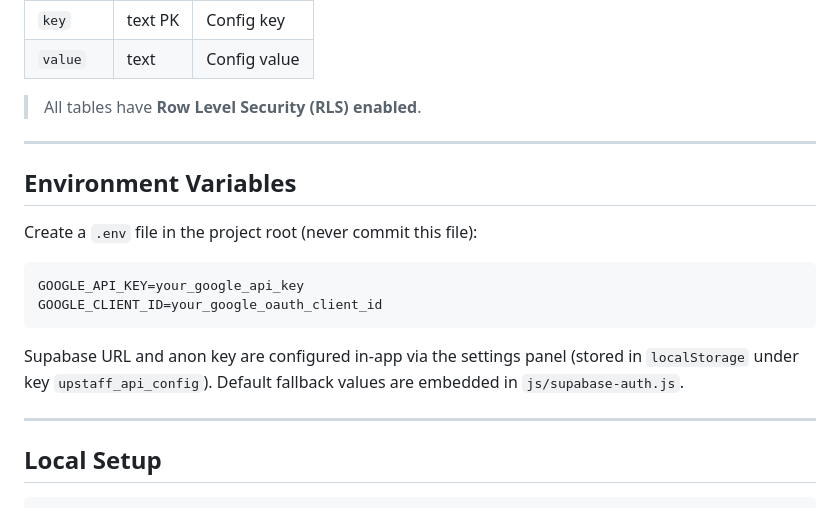
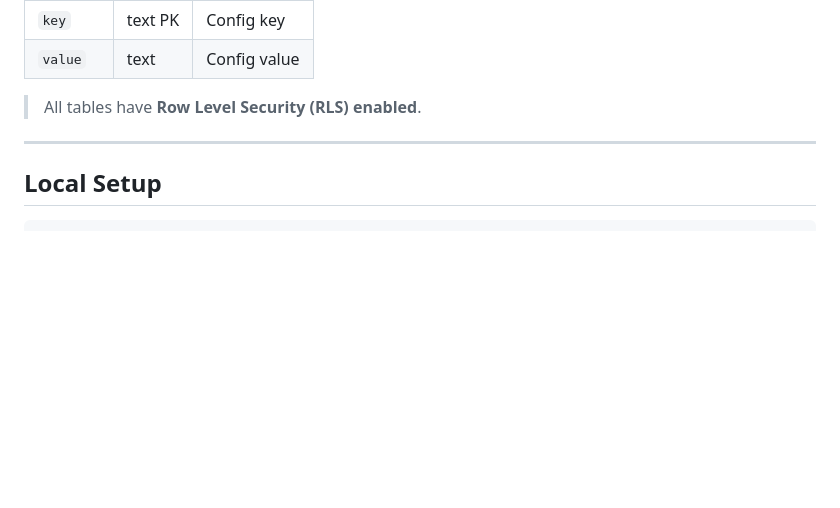
Before and after one commit to kingnoob3605/Upstaff_dashboard_nideps, a Markdown page: README.md, the part around the change. Drawn GitHub-style; blank space fills up the shorter version.

Commit message:
docs: remove env vars section from README

````diff
--- a/README.md
+++ b/README.md
@@ -157,19 +157,6 @@ upstaff-dashboard/
 
 ---
 
-## Environment Variables
-
-Create a `.env` file in the project root (never commit this file):
-
-```env
-GOOGLE_API_KEY=your_google_api_key
-GOOGLE_CLIENT_ID=your_google_oauth_client_id
-```
-
-Supabase URL and anon key are configured in-app via the settings panel (stored in `localStorage` under key `upstaff_api_config`). Default fallback values are embedded in `js/supabase-auth.js`.
-
----
-
 ## Local Setup
 
 ```bash
````
